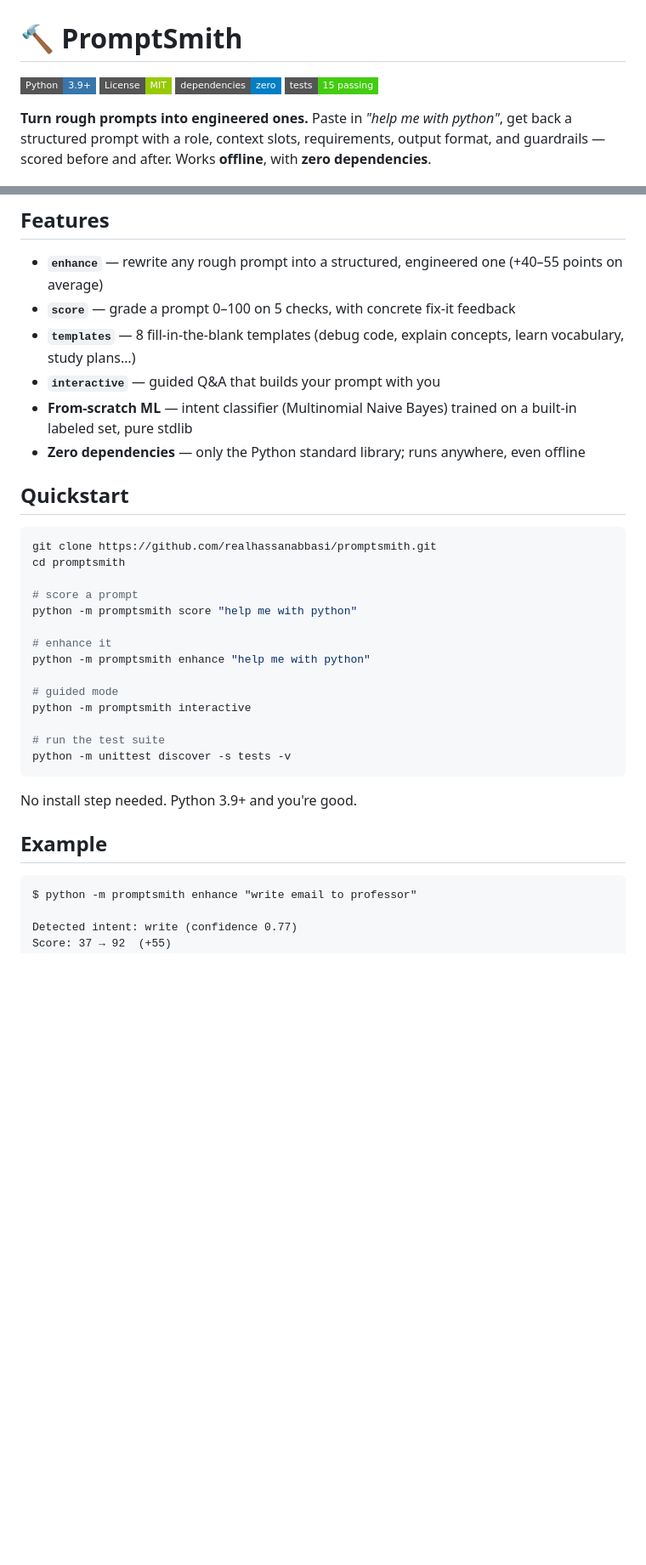
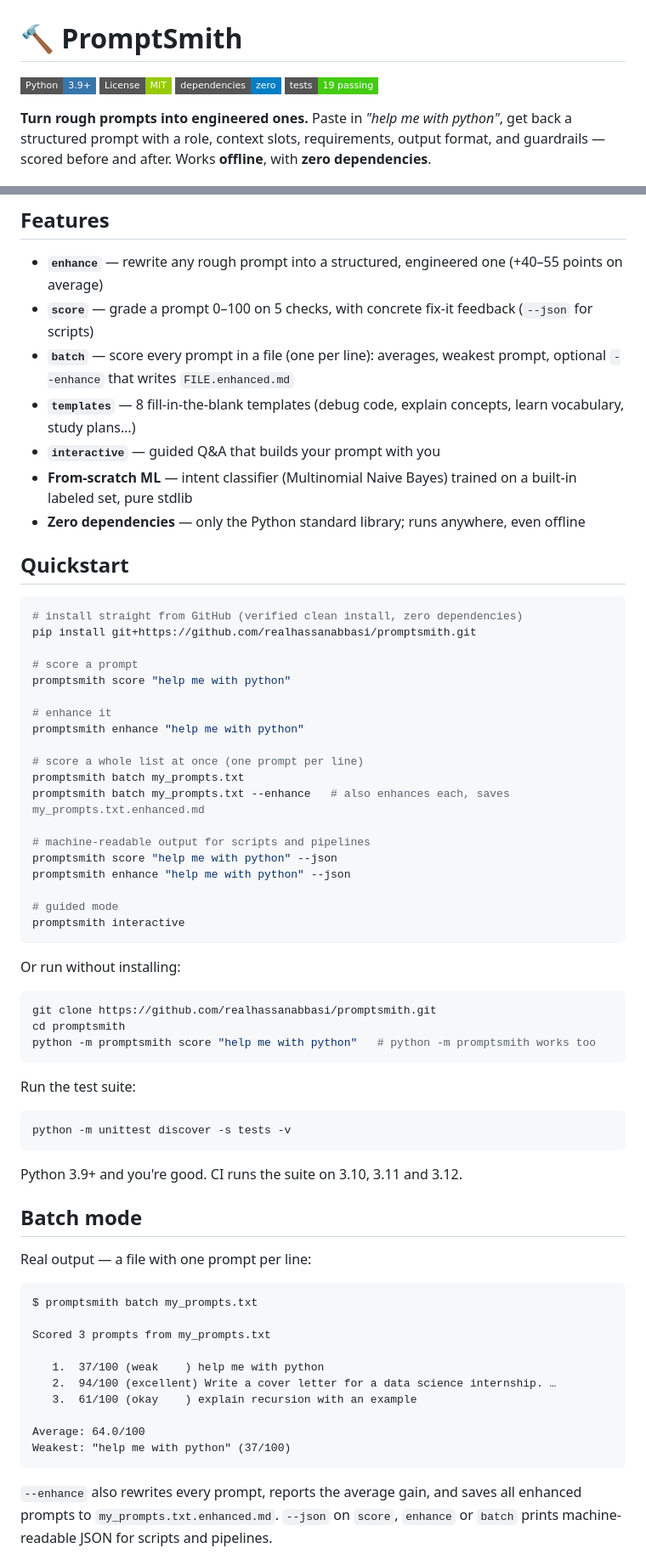
Before and after one commit to realhassanabbasi/promptsmith, a Markdown page: README.md, 2 parts joined by grey strips. Shown at 85% size. GitHub-like rendering; badges without logos; blank space fills up the shorter version.

Commit message:
docs: hardened README — architecture, limitations, demo transcript, batch/JSON

````diff
--- a/README.md
+++ b/README.md
@@ -3,7 +3,7 @@
 ![Python](https://img.shields.io/badge/Python-3.9%2B-3776AB?style=flat-square&logo=python&logoColor=white)
 ![License](https://img.shields.io/badge/License-MIT-green?style=flat-square)
 ![Deps](https://img.shields.io/badge/dependencies-zero-blue?style=flat-square)
-![Tests](https://img.shields.io/badge/tests-15%20passing-brightgreen?style=flat-square)
+![Tests](https://img.shields.io/badge/tests-19%20passing-brightgreen?style=flat-square)
 
 **Turn rough prompts into engineered ones.** Paste in *"help me with python"*, get back a structured prompt with a role, context slots, requirements, output format, and guardrails — scored before and after. Works **offline**, with **zero dependencies**.
 
@@ -14,7 +14,8 @@ Small vague prompts get small vague answers. PromptSmith applies the checklist e
 ## Features
 
 - **`enhance`** — rewrite any rough prompt into a structured, engineered one (+40–55 points on average)
-- **`score`** — grade a prompt 0–100 on 5 checks, with concrete fix-it feedback
+- **`score`** — grade a prompt 0–100 on 5 checks, with concrete fix-it feedback (`--json` for scripts)
+- **`batch`** — score every prompt in a file (one per line): averages, weakest prompt, optional `--enhance` that writes `FILE.enhanced.md`
 - **`templates`** — 8 fill-in-the-blank templates (debug code, explain concepts, learn vocabulary, study plans…)
 - **`interactive`** — guided Q&A that builds your prompt with you
 - **From-scratch ML** — intent classifier (Multinomial Naive Bayes) trained on a built-in labeled set, pure stdlib
@@ -23,27 +24,61 @@ Small vague prompts get small vague answers. PromptSmith applies the checklist e
 ## Quickstart
 
 ```bash
+# install straight from GitHub (verified clean install, zero dependencies)
+pip install git+https://github.com/realhassanabbasi/promptsmith.git
+
+# score a prompt
+promptsmith score "help me with python"
+
+# enhance it
+promptsmith enhance "help me with python"
+
+# score a whole list at once (one prompt per line)
+promptsmith batch my_prompts.txt
+promptsmith batch my_prompts.txt --enhance   # also enhances each, saves my_prompts.txt.enhanced.md
+
+# machine-readable output for scripts and pipelines
+promptsmith score "help me with python" --json
+promptsmith enhance "help me with python" --json
+
+# guided mode
+promptsmith interactive
+```
+
+Or run without installing:
+
+```bash
 git clone https://github.com/realhassanabbasi/promptsmith.git
 cd promptsmith
+python -m promptsmith score "help me with python"   # python -m promptsmith works too
+```
 
-# score a prompt
-python -m promptsmith score "help me with python"
+Run the test suite:
 
-# enhance it
-python -m promptsmith enhance "help me with python"
-
-# guided mode
-python -m promptsmith interactive
-
-# run the test suite
+```bash
 python -m unittest discover -s tests -v
 ```
 
-No install step needed. Python 3.9+ and you're good.
+Python 3.9+ and you're good. CI runs the suite on 3.10, 3.11 and 3.12.
 
-## Example
+## Batch mode
+
+Real output — a file with one prompt per line:
 
 ```
-$ python -m promptsmith enhance "write email to professor"
+$ promptsmith batch my_prompts.txt
 
-Detected intent: write (confidence 0.77)
+Scored 3 prompts from my_prompts.txt
+
+   1.  37/100 (weak    ) help me with python
+   2.  94/100 (excellent) Write a cover letter for a data science internship. …
+   3.  61/100 (okay    ) explain recursion with an example
+
+Average: 64.0/100
+Weakest: "help me with python" (37/100)
+```
+
+`--enhance` also rewrites every prompt, reports the average gain, and saves all
+enhanced prompts to `my_prompts.txt.enhanced.md`. `--json` on `score`, `enhance`
+or `batch` prints machine-readable JSON for scripts and pipelines.
+
````
Also changed, not shown: other parts of README.md (+73 -6 lines).
